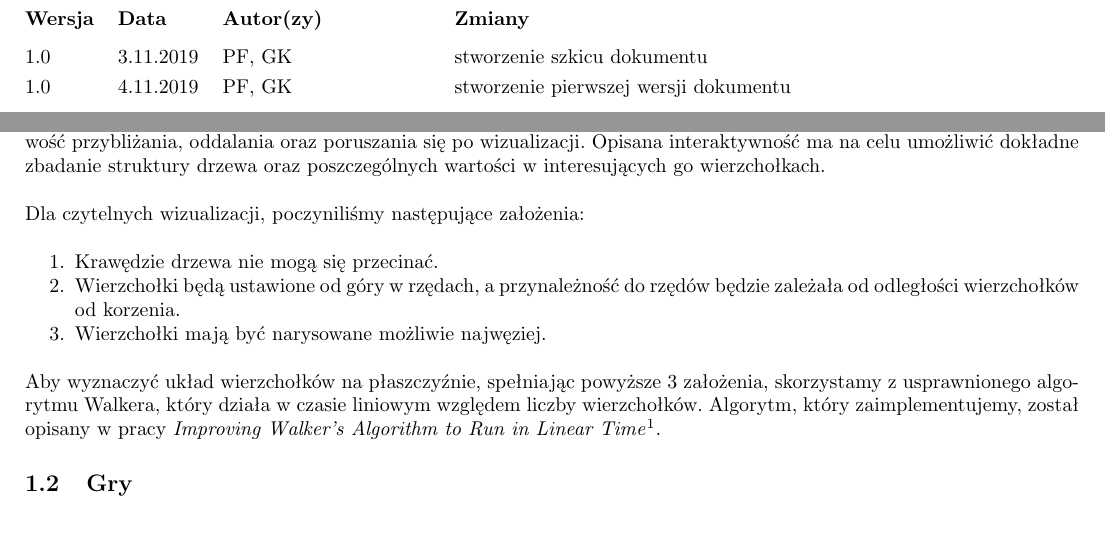
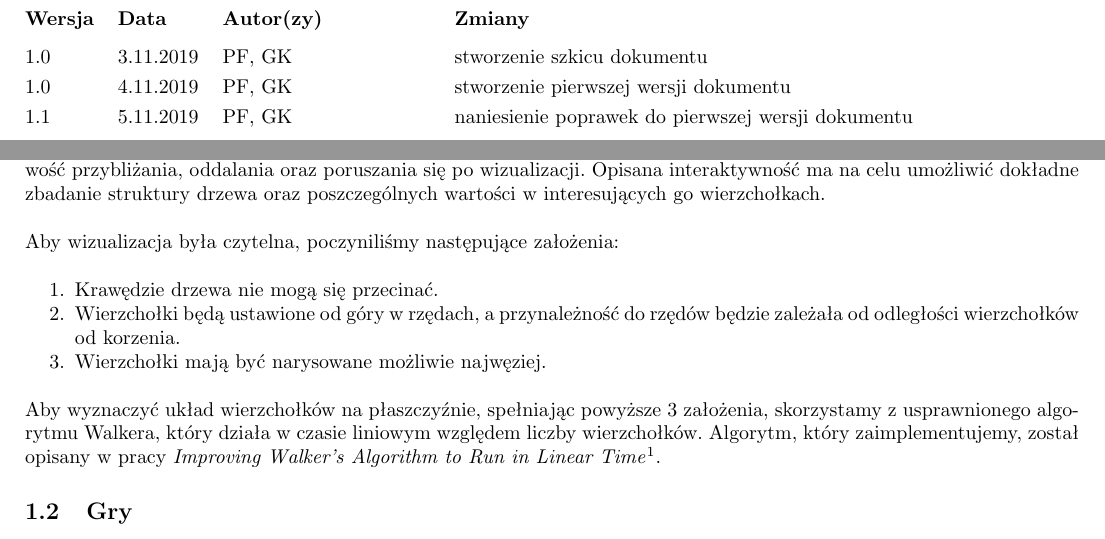
Before and after one commit to patrykf-dev/uct-visualisation-thesis, a LaTeX paper (doc/projekt-zespolowy-02/projekt-zespolowy-02.tex): two parts of pages 2 and 4 of 15, joined at a grey line, cut so that both start at the same text. Compiled offline with pdfLaTeX.

Commit message:
Make small corrections

```diff
--- a/doc/projekt-zespolowy-02/projekt-zespolowy-02.tex
+++ b/doc/projekt-zespolowy-02/projekt-zespolowy-02.tex
@@ -101,6 +101,7 @@
 	\begin{versionhistory}
 		\vhEntry{1.0}{3.11.2019}{PF|GK}{stworzenie szkicu dokumentu}
 		\vhEntry{1.0}{4.11.2019}{PF|GK}{stworzenie pierwszej wersji dokumentu}
+		\vhEntry{1.1}{5.11.2019}{PF|GK}{naniesienie poprawek do pierwszej wersji dokumentu}
 	\end{versionhistory}
 	\tableofcontents
 
@@ -110,7 +111,7 @@
 	\subsection{Wizualizacja}
 	Moduł \modulename{wizualizacja} udostępnia funkcjonalność wizualizacji dostarczonych drzew. Użytkownik będzie miał również możliwość przybliżania, oddalania oraz poruszania się po wizualizacji. Opisana interaktywność ma na celu umożliwić dokładne zbadanie struktury drzewa oraz poszczególnych wartości w interesujących go wierzchołkach. \\
 
-	\noindent Dla czytelnych wizualizacji, poczyniliśmy następujące założenia: \\
+	\noindent Aby wizualizacja była czytelna, poczyniliśmy następujące założenia: \\
 
 	\begin{enumerate}
 		\item Krawędzie drzewa nie mogą się przecinać.
```
Also changed, not shown: doc/projekt-zespolowy-02/projekt-zespolowy-02.tex (4 more changed lines).
